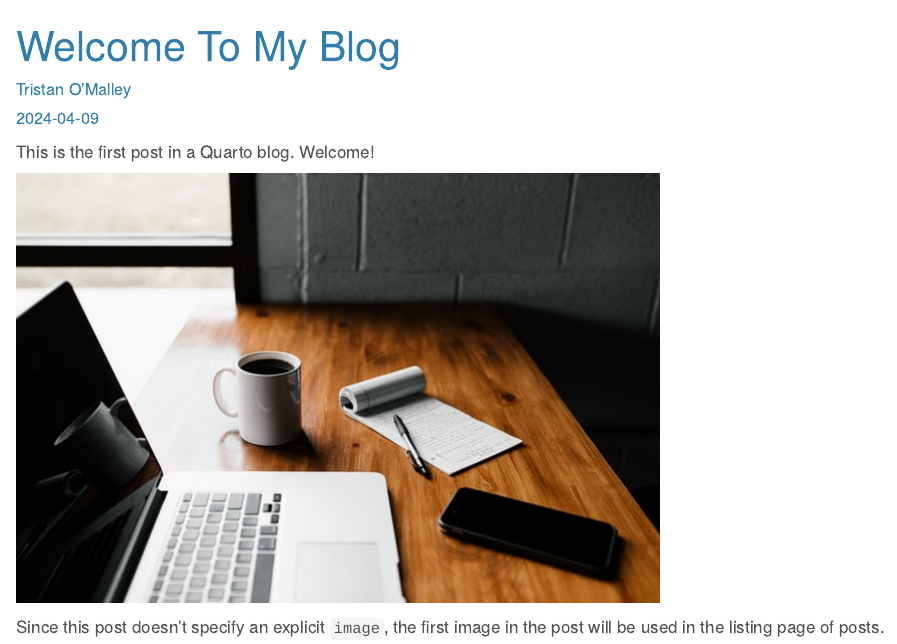
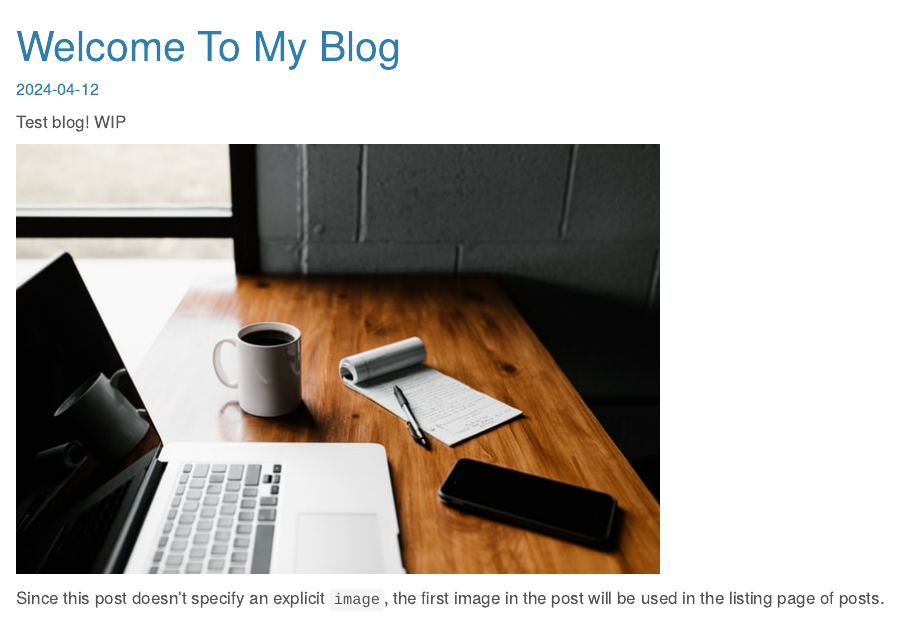
Before and after one commit to waghmaregovind/waghmaregovind.github.io, a Quarto document (blog/posts/welcome/index.qmd): the page in a window 1100 px wide, from its top. Rendered offline with R 4.5, knitr and Pandoc in place of Quarto, with nearby package versions.

Commit message:
setup blog page

```diff
--- a/blog/posts/welcome/index.qmd
+++ b/blog/posts/welcome/index.qmd
@@ -1,11 +1,11 @@
 ---
 title: "Welcome To My Blog"
-author: "Tristan O'Malley"
-date: "2024-04-09"
-categories: [news]
+# author: "Tristan O'Malley"
+date: "2024-04-12"
+# categories: [news]
 ---
 
-This is the first post in a Quarto blog. Welcome!
+Test blog! WIP
 
 ![](thumbnail.jpg)
 
```
Also changed, not shown: _quarto.yml (+0 -1 lines).
